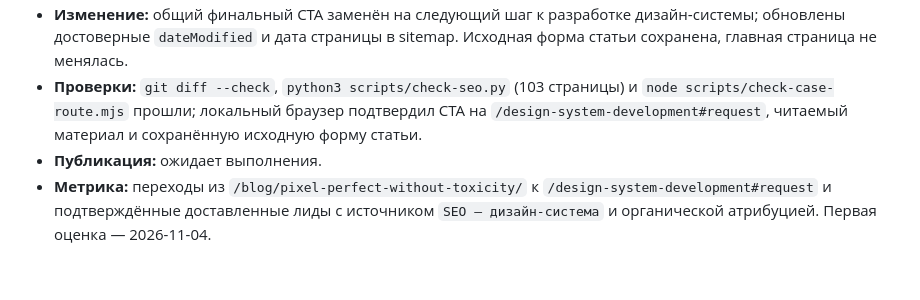
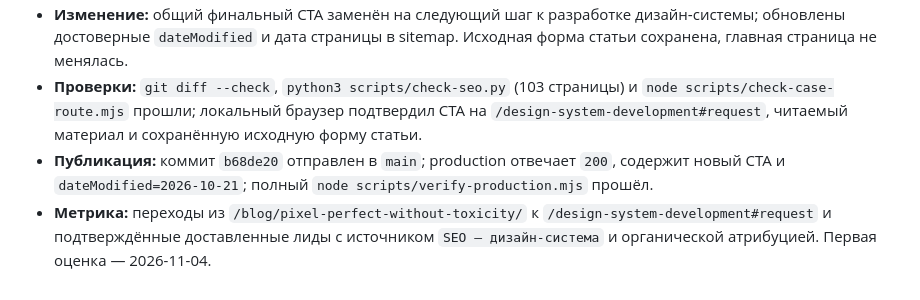
Before and after one commit to YaroslavSigidin/design-studio, a Markdown page: docs/organic-growth-log.md, the part around the change. Drawn GitHub-style.

Commit message:
docs: record pixel-perfect deployment

```diff
--- a/docs/organic-growth-log.md
+++ b/docs/organic-growth-log.md
@@ -561,5 +561,5 @@ This log records aggregate SEO and conversion experiments. Do not store personal
 - **Гипотеза:** CTA от повторяющихся замечаний на приёмке к общим токенам, состояниям и критериям направит команды с системной проблемой в отдельно атрибутированную форму `/design-system-development#request`.
 - **Изменение:** общий финальный CTA заменён на следующий шаг к разработке дизайн‑системы; обновлены достоверные `dateModified` и дата страницы в sitemap. Исходная форма статьи сохранена, главная страница не менялась.
 - **Проверки:** `git diff --check`, `python3 scripts/check-seo.py` (103 страницы) и `node scripts/check-case-route.mjs` прошли; локальный браузер подтвердил CTA на `/design-system-development#request`, читаемый материал и сохранённую исходную форму статьи.
-- **Публикация:** ожидает выполнения.
+- **Публикация:** коммит `b68de20` отправлен в `main`; production отвечает `200`, содержит новый CTA и `dateModified=2026-10-21`; полный `node scripts/verify-production.mjs` прошёл.
 - **Метрика:** переходы из `/blog/pixel-perfect-without-toxicity/` к `/design-system-development#request` и подтверждённые доставленные лиды с источником `SEO — дизайн-система` и органической атрибуцией. Первая оценка — 2026-11-04.
```
